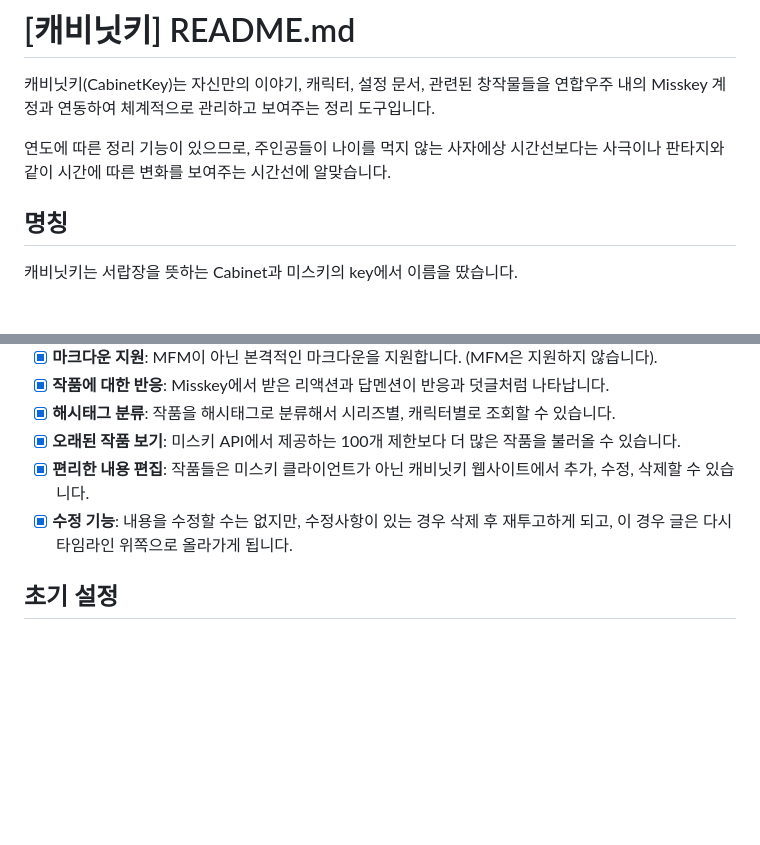
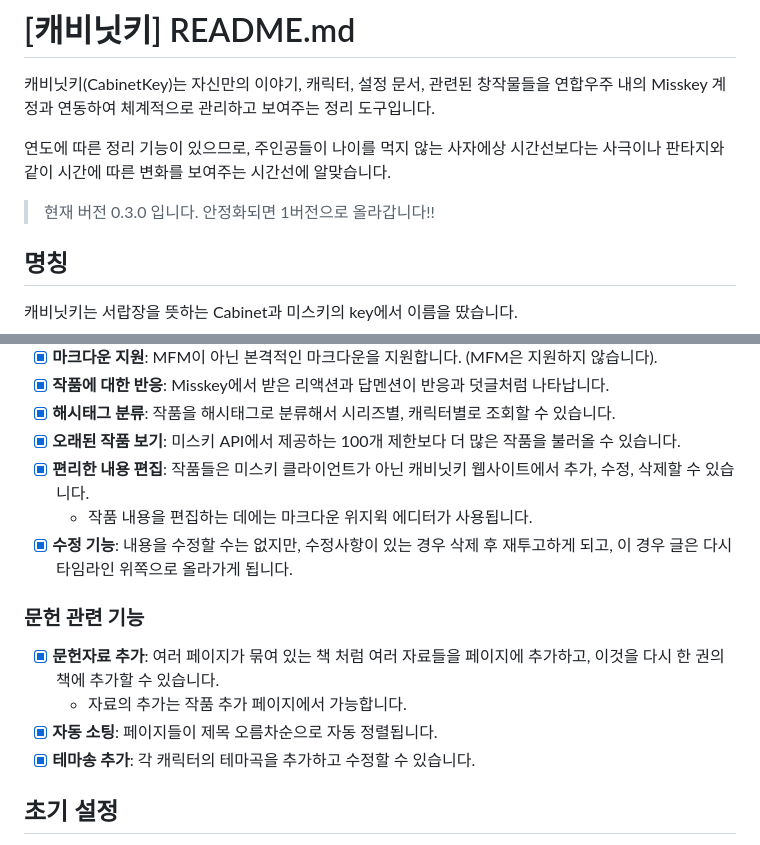
Before and after one commit to jyhyun1008/CabinetKey, a Markdown page: README.md, 2 parts joined by grey strips. Rendered like a GitHub page; blank space fills up the shorter version.

```diff
--- a/README.md
+++ b/README.md
@@ -3,6 +3,8 @@
 캐비닛키(CabinetKey)는 자신만의 이야기, 캐릭터, 설정 문서, 관련된 창작물들을 연합우주 내의 Misskey 계정과 연동하여 체계적으로 관리하고 보여주는 정리 도구입니다.
 
 연도에 따른 정리 기능이 있으므로, 주인공들이 나이를 먹지 않는 사자에상 시간선보다는 사극이나 판타지와 같이 시간에 따른 변화를 보여주는 시간선에 알맞습니다.
+
+> 현재 버전 0.3.0 입니다. 안정화되면 1버전으로 올라갑니다!!
 
 ## 명칭
 
@@ -61,7 +63,14 @@
 - [x] **해시태그 분류**: 작품을 해시태그로 분류해서 시리즈별, 캐릭터별로 조회할 수 있습니다.
 - [x] **오래된 작품 보기**: 미스키 API에서 제공하는 100개 제한보다 더 많은 작품을 불러올 수 있습니다.
 - [x] **편리한 내용 편집**: 작품들은 미스키 클라이언트가 아닌 캐비닛키 웹사이트에서 추가, 수정, 삭제할 수 있습니다.
+  * 작품 내용을 편집하는 데에는 마크다운 위지윅 에디터가 사용됩니다.
 - [x] **수정 기능**: 내용을 수정할 수는 없지만, 수정사항이 있는 경우 삭제 후 재투고하게 되고, 이 경우 글은 다시 타임라인 위쪽으로 올라가게 됩니다.
+
+### 문헌 관련 기능
+- [x] **문헌자료 추가**: 여러 페이지가 묶여 있는 책 처럼 여러 자료들을 페이지에 추가하고, 이것을 다시 한 권의 책에 추가할 수 있습니다.
+  * 자료의 추가는 작품 추가 페이지에서 가능합니다.
+- [x] **자동 소팅**: 페이지들이 제목 오름차순으로 자동 정렬됩니다.
+- [x] **테마송 추가**: 각 캐릭터의 테마곡을 추가하고 수정할 수 있습니다.
 
 ## 초기 설정
 
```
